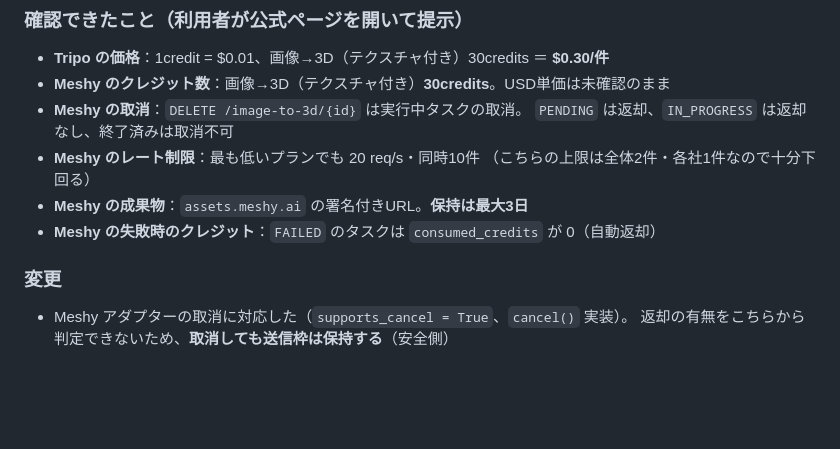
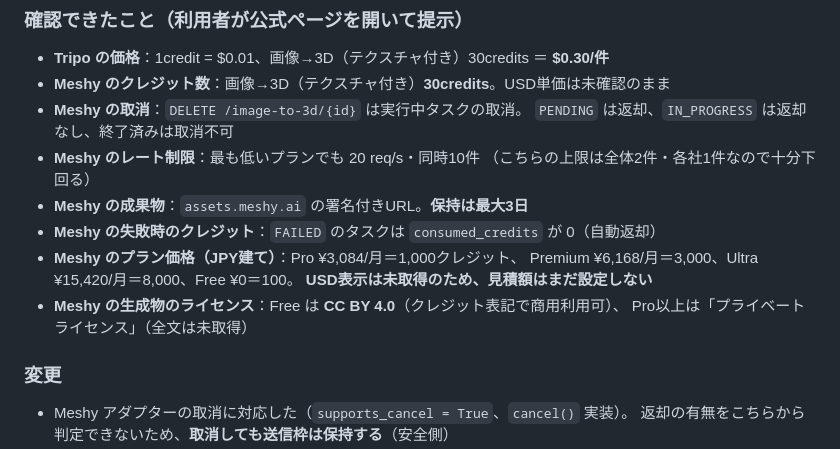
Before and after one commit to stockbusiness/3dmodel, a Markdown page: CHANGELOG.md, the part around the change. GitHub-like rendering; blank space fills up the shorter version.

```diff
--- a/CHANGELOG.md
+++ b/CHANGELOG.md
@@ -17,6 +17,11 @@
   （こちらの上限は全体2件・各社1件なので十分下回る）
 - **Meshy の成果物**：`assets.meshy.ai` の署名付きURL。**保持は最大3日**
 - **Meshy の失敗時のクレジット**：`FAILED` のタスクは `consumed_credits` が 0（自動返却）
+- **Meshy のプラン価格（JPY建て）**：Pro ¥3,084/月＝1,000クレジット、
+  Premium ¥6,168/月＝3,000、Ultra ¥15,420/月＝8,000、Free ¥0＝100。
+  **USD表示は未取得のため、見積額はまだ設定しない**
+- **Meshy の生成物のライセンス**：Free は **CC BY 4.0**（クレジット表記で商用利用可）、
+  Pro以上は「プライベートライセンス」（全文は未取得）
 
 ### 変更
 
```
Also changed, not shown: docs/provider-contracts.md (+48 -2 lines).
